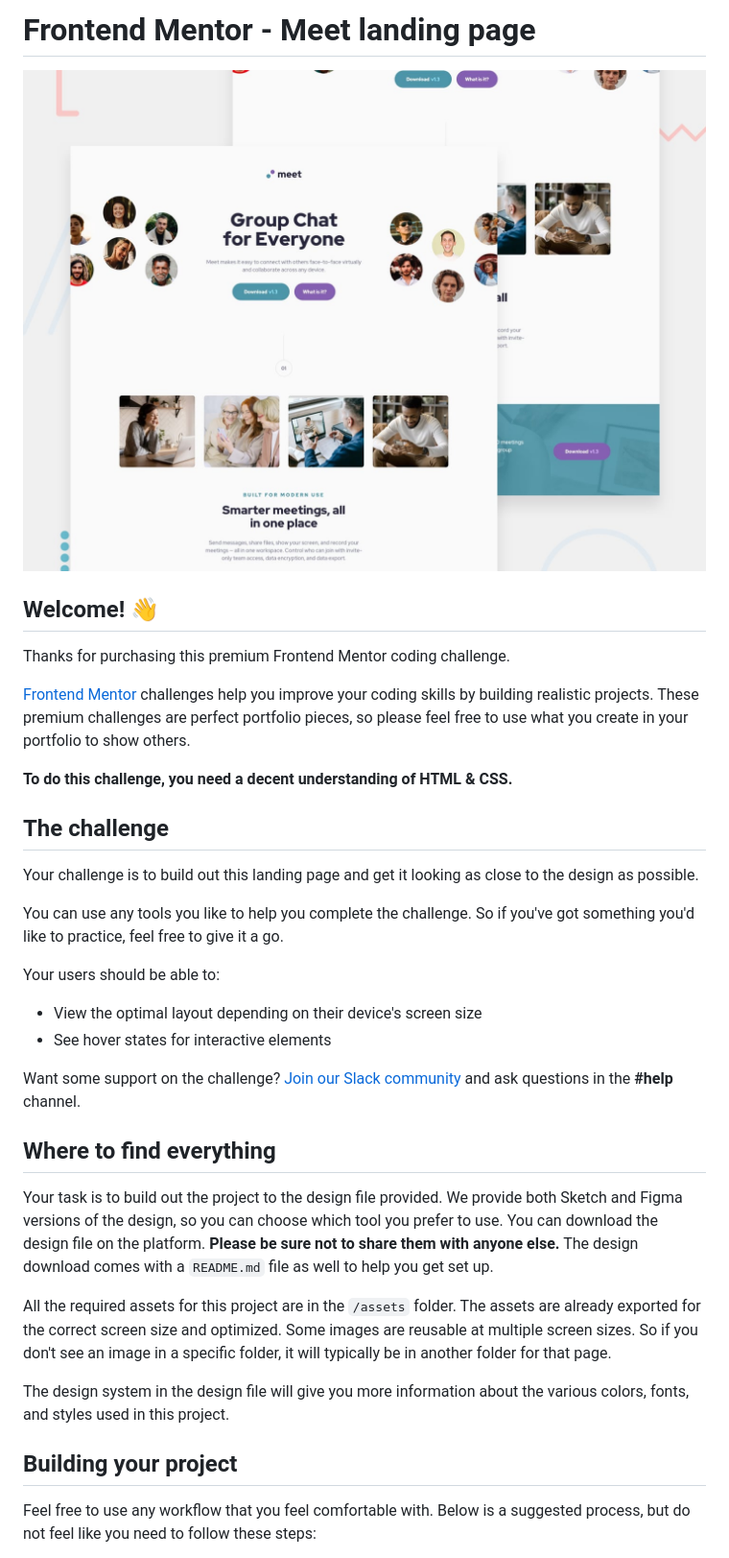
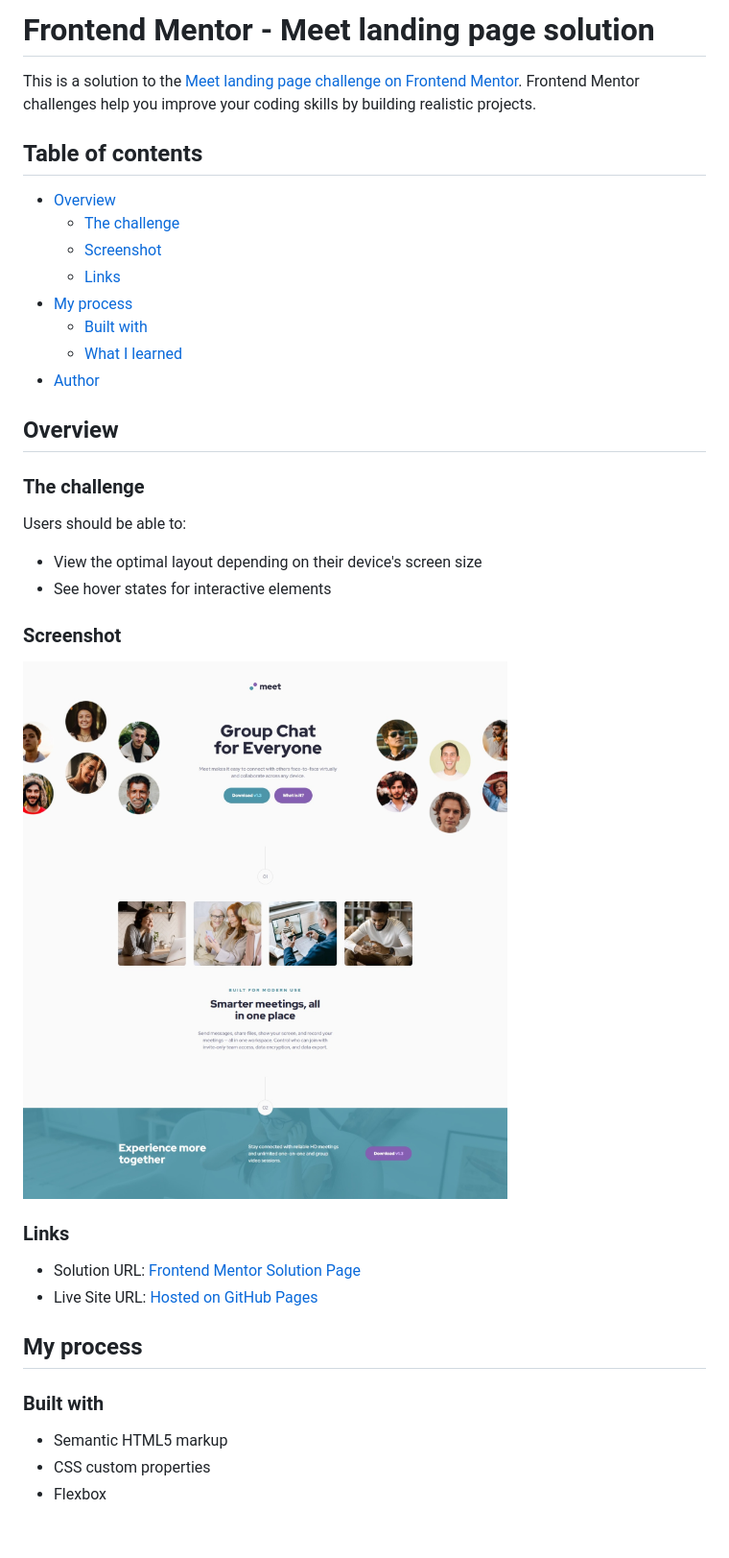
Before and after one commit to aleknovkovski/FEM-meet-landing-page, a Markdown page: README.md, the part around the change printed below. Shown: that part at 96% size. Rendered like a GitHub page; pictures changed too: screenshot.jpeg (added); blank space fills up the shorter version.

Commit message:
Finish README file

```diff
--- a/README.md
+++ b/README.md
@@ -1,37 +1,41 @@
-# Frontend Mentor - Meet landing page
+# Frontend Mentor - Meet landing page solution
 
-![Design preview for the Meet landing page coding challenge](./preview.jpg)
+This is a solution to the [Meet landing page challenge on Frontend Mentor](https://www.frontendmentor.io/challenges/meet-landing-page-rbTDS6OUR). Frontend Mentor challenges help you improve your coding skills by building realistic projects.
 
-## Welcome! 👋
+## Table of contents
 
-Thanks for purchasing this premium Frontend Mentor coding challenge.
+- [Overview](#overview)
+    - [The challenge](#the-challenge)
+    - [Screenshot](#screenshot)
+    - [Links](#links)
+- [My process](#my-process)
+    - [Built with](#built-with)
+    - [What I learned](#what-i-learned)
+- [Author](#author)
 
-[Frontend Mentor](https://www.frontendmentor.io) challenges help you improve your coding skills by building realistic projects. These premium challenges are perfect portfolio pieces, so please feel free to use what you create in your portfolio to show others.
+## Overview
 
-**To do this challenge, you need a decent understanding of HTML & CSS.**
+### The challenge
 
-## The challenge
-
-Your challenge is to build out this landing page and get it looking as close to the design as possible.
-
-You can use any tools you like to help you complete the challenge. So if you've got something you'd like to practice, feel free to give it a go.
-
-Your users should be able to:
+Users should be able to:
 
 - View the optimal layout depending on their device's screen size
 - See hover states for interactive elements
 
-Want some support on the challenge? [Join our Slack community](https://www.frontendmentor.io/slack) and ask questions in the **#help** channel.
+### Screenshot
 
-## Where to find everything
+![](./screenshot.jpeg)
 
-Your task is to build out the project to the design file provided. We provide both Sketch and Figma versions of the design, so you can choose which tool you prefer to use. You can download the design file on the platform. **Please be sure not to share them with anyone else.** The design download comes with a `README.md` file as well to help you get set up.
+### Links
 
-All the required assets for this project are in the `/assets` folder. The assets are already exported for the correct screen size and optimized. Some images are reusable at multiple screen sizes. So if you don't see an image in a specific folder, it will typically be in another folder for that page.
+- Solution URL: [Frontend Mentor Solution Page](https://www.frontendmentor.io/solutions/clever-landing-page-challenge-w-offset-hero-images-full-solution-r-yBpn5rEk)
+- Live Site URL: [Hosted on GitHub Pages](https://aleknovkovski.github.io/FEM-meet-landing-page/working/)
 
-The design system in the design file will give you more information about the various colors, fonts, and styles used in this project.
+## My process
 
-## Building your project
+### Built with
 
-Feel free to use any workflow that you feel comfortable with. Below is a suggested process, but do not feel like you need to follow these steps:
+- Semantic HTML5 markup
+- CSS custom properties
+- Flexbox
 
```
Also changed, not shown: other parts of README.md (+38 -34 lines), README-template.md (deleted, +0 -111 lines), 1 other file.
